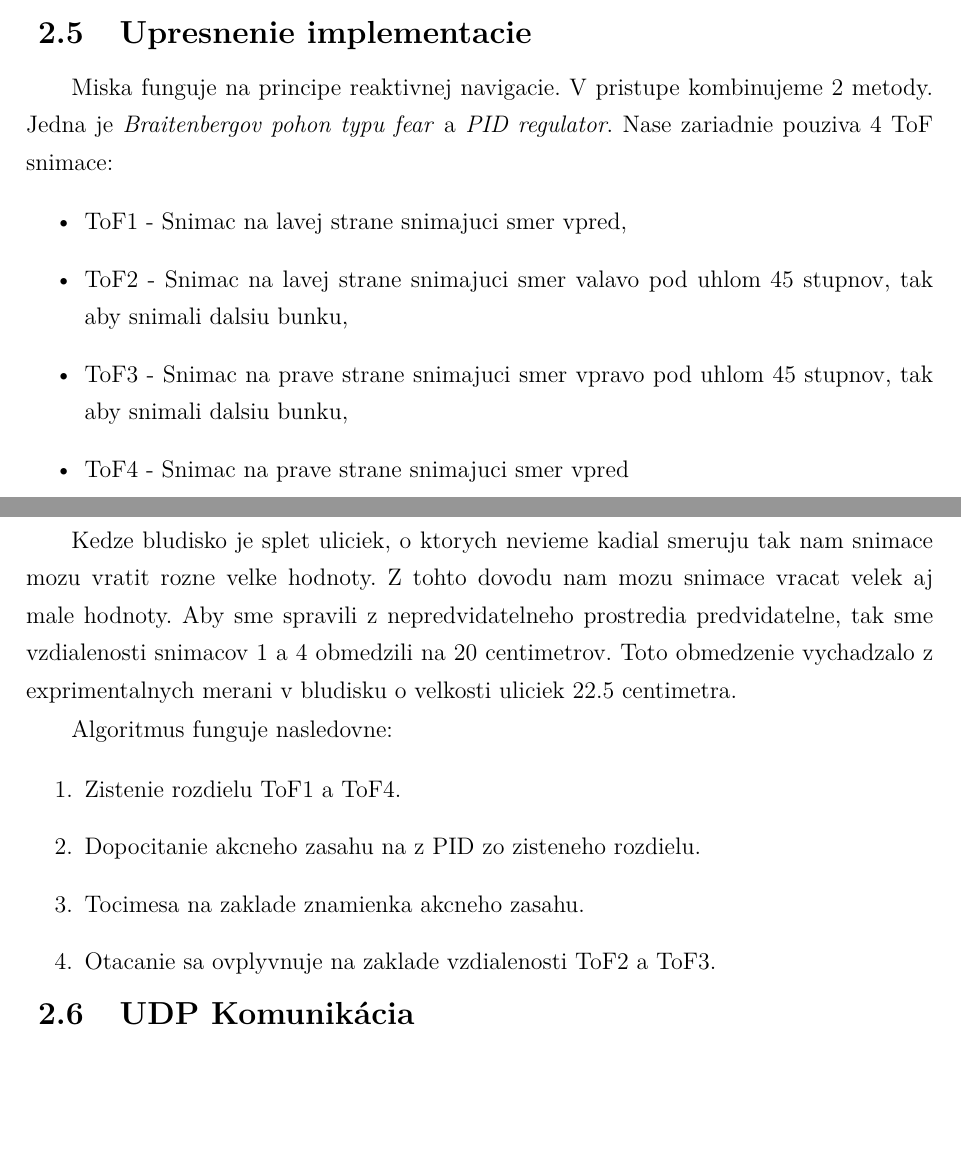
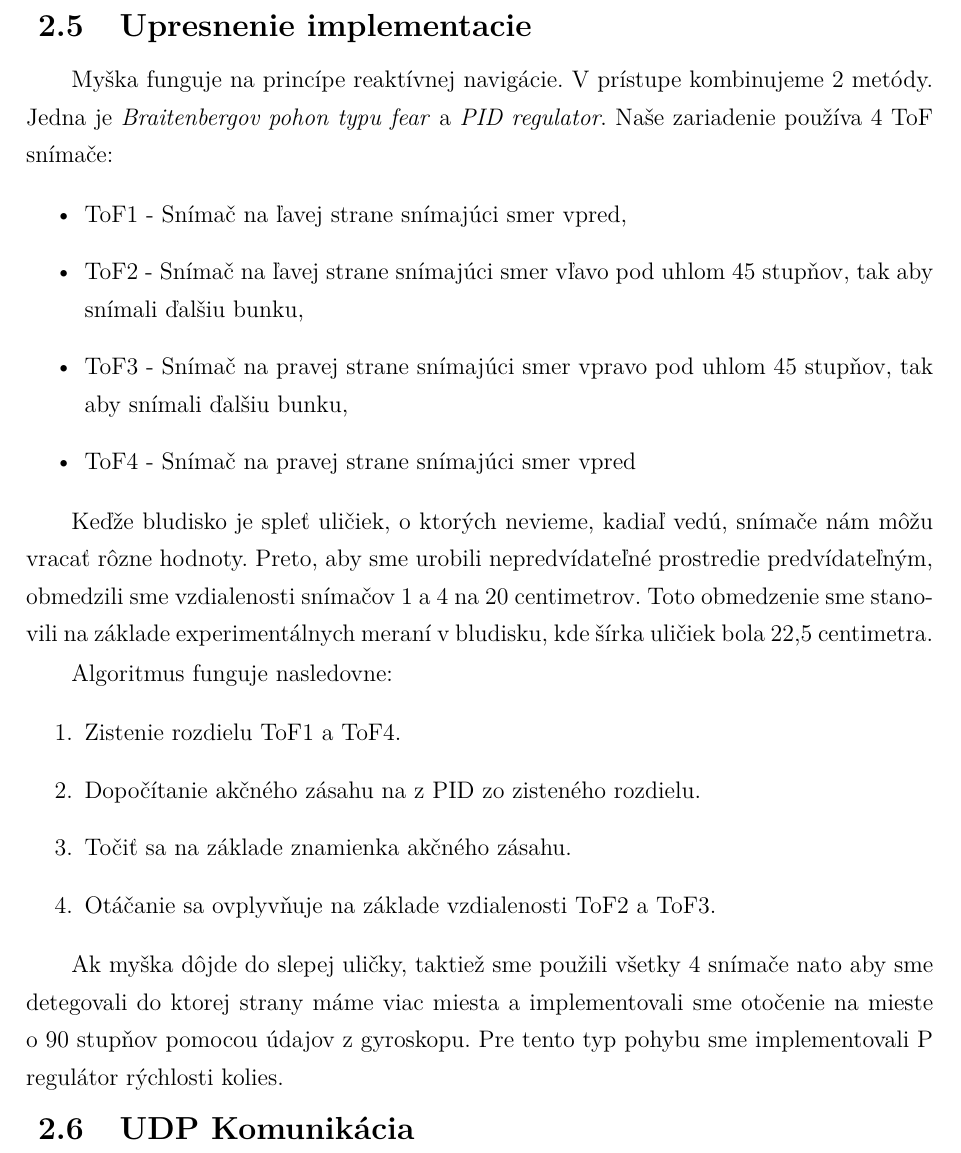
Before and after one commit to KocurMaros/MicroMouse, a LaTeX problem sheet (FEIStyle/example_paper.tex, which reads FEIStyle/FEIstyle.cls, FEIStyle/includes/core.tex): two parts of pages 25 and 26 of 33 before the commit and part of page 23 of 27 after it, the two joined at a grey line, cut so that both start at the same text, the shorter picture padded with empty space. Compiled offline with pdfLaTeX.

Commit message:
update dok

```diff
--- a/FEIStyle/FEIstyle.cls
+++ b/FEIStyle/FEIstyle.cls
@@ -26,6 +26,12 @@
     \def\typPrace{Semin\'{a}rna pr\'{a}ca}
     \def\typPraceTemp{semin\'{a}rnu pr\'{a}cu}
     \def\typPraceTempII{semin\'{a}rnej práce}
+\DeclareOption{zd}{\def\typPraceSkr{z}}
+    \def\isThesis{0}
+    \def\typPraceEn{Project}
+    \def\typPrace{Zadanie}
+    \def\typPraceTemp{zadanie}
+    \def\typPraceTempII{zadania}
 
 \newcommand*\myset{a4paper,12pt}
 \newcommand*\parentclass{article}
@@ -76,7 +82,6 @@
 % package for biblatex https://github.com/michal-h21/biblatex-iso690
 \usepackage[backend=biber,style=iso-numeric,autolang=other,bibencoding=utf8,seconds=true]{biblatex}
 \usepackage[overload]{textcase}
-\usepackage{pdfpages}
 \usepackage{chngcntr}
 \usepackage{tocloft}
 \usepackage{rotating}
@@ -101,6 +106,7 @@
 \usepackage{algorithm}
 \usepackage{algorithmic}
 \usepackage[acronym,nopostdot,nogroupskip,nonumberlist]{glossaries}
+\usepackage{amsmath}
 % \usepackage{showframe} % debugging overflows
 
 % Set the style of figure, table and equation numbering
@@ -189,11 +195,11 @@
     \def\@rok{#3}}
 \newcommand{\printDatum}{\@den.\@mesiac.\@rok}
 
-\def\@studijnyProgram{Aplikovan\a'a informatika}
+\def\@studijnyProgram{Robotika a kybernetika}
 \def\FEIstudyProgramme#1{\def\@studijnyProgram{#1}}
 \newcommand{\printStudijnyProgram}{\@studijnyProgram}
 
-\def\@studijnyProgramEn{Applied Informatics}
+\def\@studijnyProgramEn{Robotics a cybernetics}
 \def\FEIstudyProgrammeEn#1{\def\@studijnyProgramEn{#1}}
 \newcommand{\printStudijnyProgramEn}{\@studijnyProgramEn}
 
@@ -377,7 +383,7 @@
                     \def\@skolaTa{\printTa}
                     \def\@tempCourse{Predmet:}
                     \def\@tempLecturer{Predn\a'a\v{s}aj\a'uci:}
-					% \def\@tempTa{Cvi\v{c}iaci:}
+                    \def\@tempTa{Ved\a'uci p\a'imu:}
                 }
             }
             {1}{
@@ -459,8 +465,9 @@
         {1}{\section*{\fontsize{22pt}{1.3}\selectfont Acknowledgments}}
         }[]
 
-	\ifthenelse{\isempty{#1}}
-	{Chcem sa po\v{d}akova\v{t} ved\'{u}cemu z\'{a}vere\v{c}nej pr\'{a}ce, ktor\'{y}m bol \printVeduciZaverecnejPrace, za odborn\'{e} vedenie, rady a pripomienky, ktor\'{e} mi pomohli pri vypracovan\'{i} tejto  \typPraceTempII.}
+    %\ifthenelse{\isempty{#1}}
+    {Chceme sa po\v{d}akova\v{t} doc. Ing. Andrejovi Babincovi PhD., za vybavenie financi\a'i od Fakulty elektrotechniky a informatiky STU, na motory a senzory.}
+    % {Chcem sa po\v{d}akova\v{t} ved\'{u}cemu z\'{a}vere\v{c}nej pr\'{a}ce, ktor\'{y}m bol \printVeduciZaverecnejPrace, za odborn\'{e} vedenie, rady a pripomienky, ktor\'{e} mi pomohli pri vypracovan\'{i} tejto  \typPraceTempII.}
     {\input{#1}}
     \newpage
 }
--- a/FEIStyle/example_paper.tex
+++ b/FEIStyle/example_paper.tex
@@ -14,7 +14,7 @@
 \FEIcourseEn{Team project}
 \FEIcourseTag{I--TP}
 \FEIlecturer{doc. Ing. Andrej Babinec, PhD.}
-\FEITA{ }
+\FEITA{Bc. Maroš Kocúr}
 
 \FEIglossaries{includes/glossary}
 \bibliography{includes/bibliography.bib}
--- a/FEIStyle/includes/core.tex
+++ b/FEIStyle/includes/core.tex
@@ -351,42 +354,35 @@ Na obrázku \ref{fig:uml_algo} je znázornený tokový diagram, ktorý predstavu
             \item Ak \textbf{nie}, vykoná sa krok Udržuj smer, čo znamená pokračovanie v súčasnom smere bez zmeny.
         \end{itemize}
 \end{enumerate}
-
 \subsection{Upresnenie implementacie}
 \label{subsec:upresnennie_implementacie}
 
-Miska funguje na principe reaktivnej navigacie. V pristupe kombinujeme 2 metody. Jedna je \textit{Braitenbergov pohon
+Myška funguje na princípe reaktívnej navigácie. V prístupe kombinujeme 2 metódy. Jedna je \textit{Braitenbergov pohon
 typu fear} a
-\textit{PID regulator}. Nase zariadnie pouziva 4 ToF snimace:
+\textit{PID regulator}. Naše zariadenie používa 4 ToF snímače:
 \begin{itemize}
-	\item ToF1 - Snimac na lavej strane snimajuci smer vpred,
-	\item ToF2 - Snimac na lavej strane snimajuci smer valavo pod uhlom 45 stupnov, tak aby snimali dalsiu bunku,
-	\item ToF3 - Snimac na prave strane snimajuci smer vpravo pod uhlom 45 stupnov, tak aby snimali dalsiu bunku,
-	\item ToF4 - Snimac na prave strane snimajuci smer vpred
+	\item ToF1 - Snímač na ľavej strane snímajúci smer vpred,
+	\item ToF2 - Snímač na ľavej strane snímajúci smer vľavo pod uhlom 45 stupňov, tak aby snímali ďalšiu bunku,
+	\item ToF3 - Snímač na pravej strane snímajúci smer vpravo pod uhlom 45 stupňov, tak aby snímali ďalšiu bunku,
+	\item ToF4 - Snímač na pravej strane snímajúci smer vpred
 \end{itemize}
 
-Kedze bludisko je splet uliciek, o ktorych nevieme kadial smeruju tak nam snimace mozu vratit rozne velke hodnoty. Z
-tohto dovodu nam mozu snimace vracat velek aj male hodnoty. Aby sme spravili z nepredvidatelneho prostredia
-predvidatelne, tak sme vzdialenosti snimacov 1 a 4 obmedzili na 20 centimetrov. Toto obmedzenie vychadzalo z
-exprimentalnych merani v bludisku o velkosti uliciek 22.5 centimetra.
+
+Keďže bludisko je spleť uličiek, o ktorých nevieme, kadiaľ vedú, snímače nám môžu vracať rôzne hodnoty. Preto, aby sme urobili nepredvídateľné prostredie predvídateľným, obmedzili sme vzdialenosti snímačov 1 a 4 na 20 centimetrov. Toto obmedzenie sme stanovili na základe experimentálnych meraní v bludisku, kde šírka uličiek bola 22,5 centimetra.
 
 Algoritmus funguje nasledovne:
 \begin{enumerate}
 	\item Zistenie rozdielu ToF1 a ToF4.
-	\item Dopocitanie akcneho zasahu na z PID zo zisteneho rozdielu.
-	\item Tocimesa na zaklade znamienka akcneho zasahu.
-	\item Otacanie sa ovplyvnuje na zaklade vzdialenosti ToF2 a ToF3.
+	\item Dopočítanie akčného zásahu na z PID zo zisteného rozdielu.
+	\item Točiť sa na základe znamienka akčného zásahu.
+	\item Otáčanie sa ovplyvňuje na základe vzdialenosti ToF2 a ToF3.
 \end{enumerate}
 
-
+Ak myška dôjde do slepej uličky, taktiež sme použili všetky 4 snímače nato aby sme detegovali do ktorej strany máme viac miesta a implementovali sme otočenie na mieste o 90 stupňov pomocou údajov z gyroskopu. Pre tento typ pohybu sme implementovali P regulátor rýchlosti kolies.
 \subsection{UDP Komunikácia}
-
 \subsubsection{Client}
-
 Klientom v našom prípade je ESP32, ktorý sa používa v PCB mikromyši. Toto zariadenie je zodpovedné za zber údajov o stave a správaní mikromyši a ich odosielanie na server. Komunikácia s serverom prebieha prostredníctvom UDP protokolu, čo umožňuje rýchly a efektívny prenos dát.
-
 \subsubsection{Server}
-
 Na strane servera sme použili vývojové prostredie Qt Creator s programovacím jazykom C++ na implementáciu serverovej časti, ktorá prijíma dáta od klienta. Server je integrovaný s mini HMI (Human-Machine Interface) aplikáciou, ktorá umožňuje real-time vizualizáciu dát prostredníctvom grafov a poskytuje užívateľské rozhranie pre sledovanie a ladenie správania mikromyši.
 
 \begin{figure}[!htpb]
```
Also changed, not shown: FEIStyle/includes/glossary.tex (+4 -0 lines), FEIStyle/example_paper.pdf, FEIStyle/includes/images/potkan.jpg (added), FEIStyle/example_paper.tex (12 more changed lines), FEIStyle/includes/core.tex (13 more changed lines), 3 other files. Lines whose indentation alone changed are shown as unchanged.
